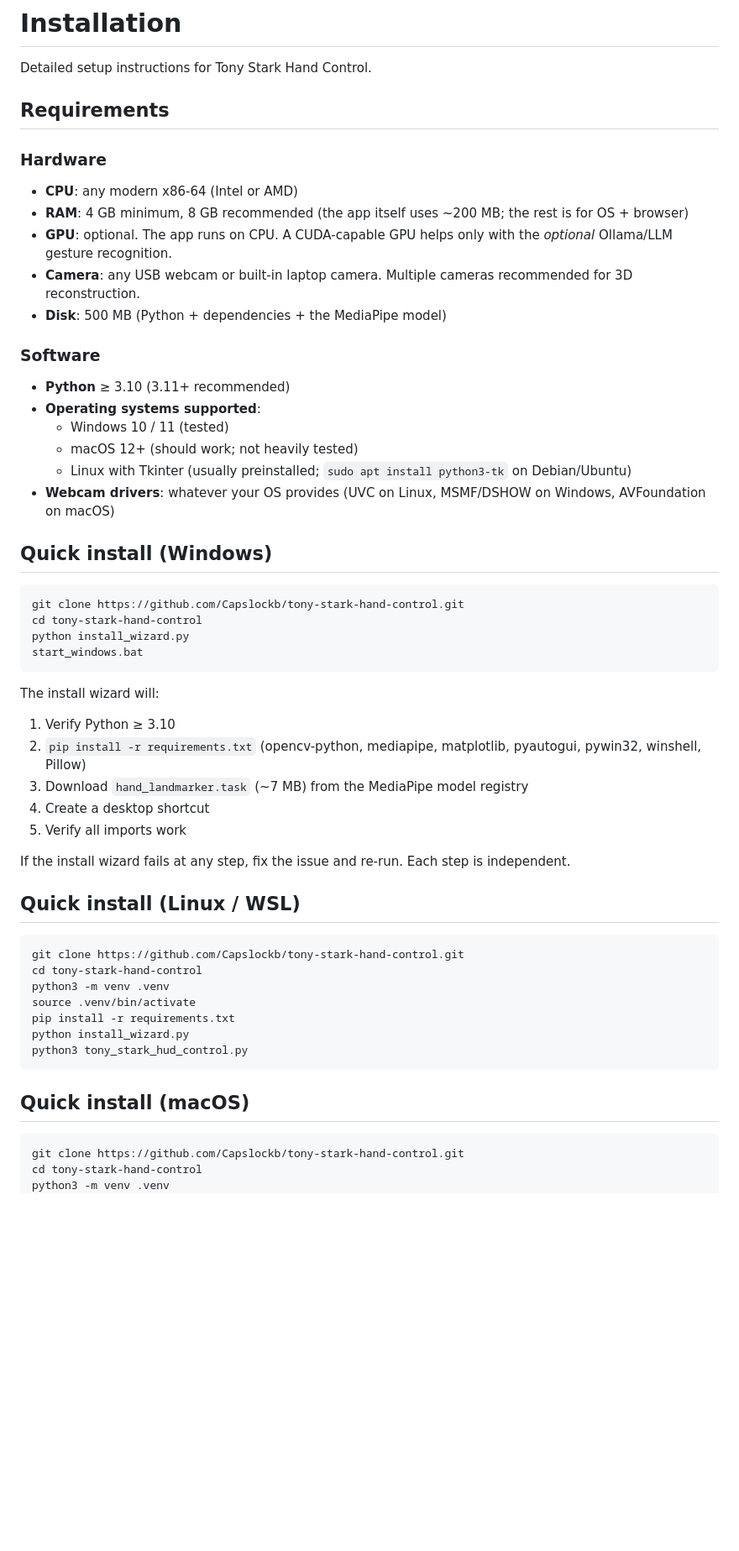
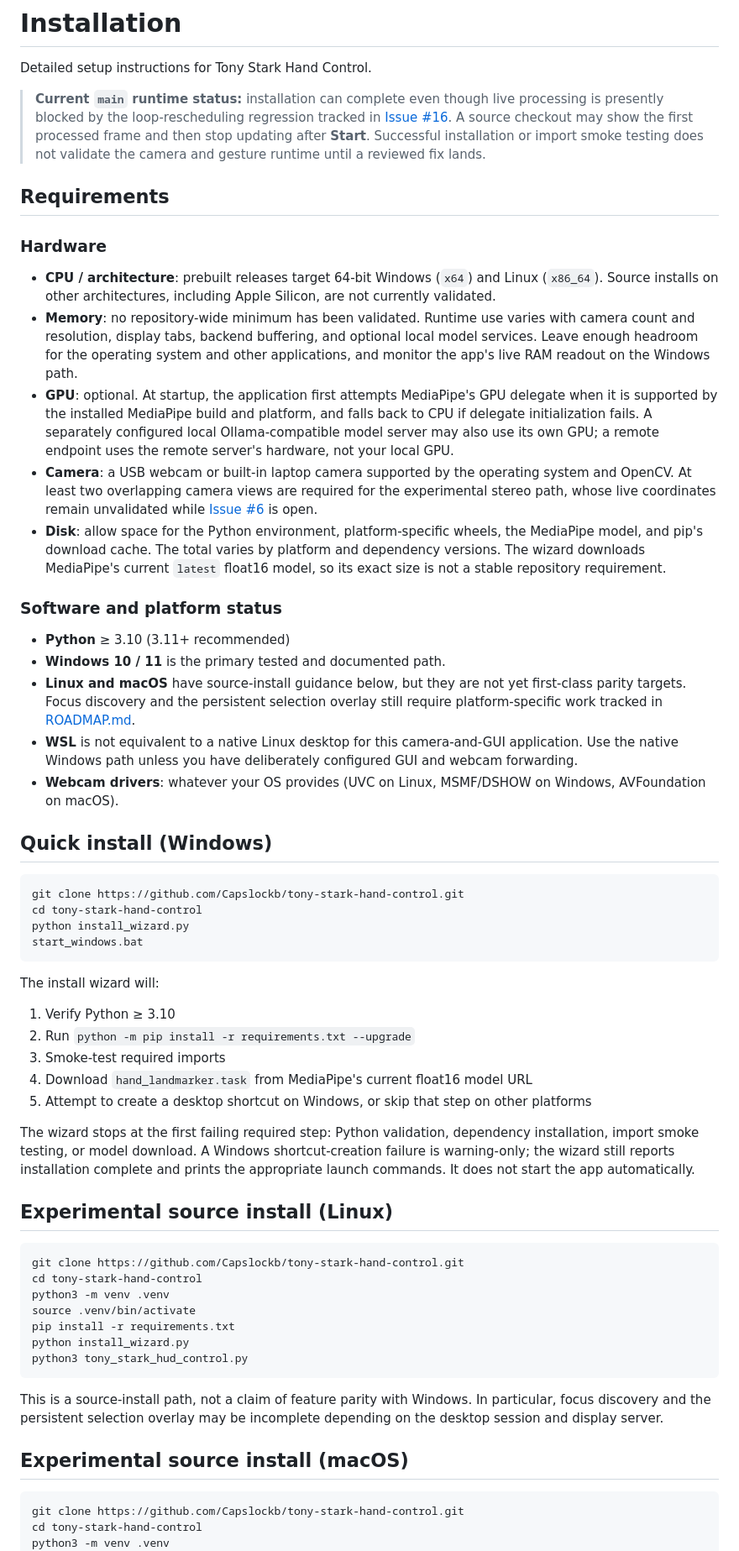
Before and after one commit to Capslockb/tony-stark-hand-control, a Markdown page: site/docs/installation.md, the part around one of its changes. Shown at 84% size. GitHub-like rendering; blank space fills up the shorter version.

Commit message:
docs: synchronize published installation guidance

````diff
--- a/site/docs/installation.md
+++ b/site/docs/installation.md
@@ -1,25 +1,26 @@
 # Installation
 
 Detailed setup instructions for Tony Stark Hand Control.
+
+> **Current `main` runtime status:** installation can complete even though live processing is presently blocked by the loop-rescheduling regression tracked in [Issue #16](https://github.com/Capslockb/tony-stark-hand-control/issues/16). A source checkout may show the first processed frame and then stop updating after **Start**. Successful installation or import smoke testing does not validate the camera and gesture runtime until a reviewed fix lands.
 
 ## Requirements
 
 ### Hardware
 
-- **CPU**: any modern x86-64 (Intel or AMD)
-- **RAM**: 4 GB minimum, 8 GB recommended (the app itself uses ~200 MB; the rest is for OS + browser)
-- **GPU**: optional. The app runs on CPU. A CUDA-capable GPU helps only with the *optional* Ollama/LLM gesture recognition.
-- **Camera**: any USB webcam or built-in laptop camera. Multiple cameras recommended for 3D reconstruction.
-- **Disk**: 500 MB (Python + dependencies + the MediaPipe model)
+- **CPU / architecture**: prebuilt releases target 64-bit Windows (`x64`) and Linux (`x86_64`). Source installs on other architectures, including Apple Silicon, are not currently validated.
+- **Memory**: no repository-wide minimum has been validated. Runtime use varies with camera count and resolution, display tabs, backend buffering, and optional local model services. Leave enough headroom for the operating system and other applications, and monitor the app's live RAM readout on the Windows path.
+- **GPU**: optional. At startup, the application first attempts MediaPipe's GPU delegate when it is supported by the installed MediaPipe build and platform, and falls back to CPU if delegate initialization fails. A separately configured local Ollama-compatible model server may also use its own GPU; a remote endpoint uses the remote server's hardware, not your local GPU.
+- **Camera**: a USB webcam or built-in laptop camera supported by the operating system and OpenCV. At least two overlapping camera views are required for the experimental stereo path, whose live coordinates remain unvalidated while [Issue #6](https://github.com/Capslockb/tony-stark-hand-control/issues/6) is open.
+- **Disk**: allow space for the Python environment, platform-specific wheels, the MediaPipe model, and pip's download cache. The total varies by platform and dependency versions. The wizard downloads MediaPipe's current `latest` float16 model, so its exact size is not a stable repository requirement.
 
-### Software
+### Software and platform status
 
 - **Python** ≥ 3.10 (3.11+ recommended)
-- **Operating systems supported**:
-  - Windows 10 / 11 (tested)
-  - macOS 12+ (should work; not heavily tested)
-  - Linux with Tkinter (usually preinstalled; `sudo apt install python3-tk` on Debian/Ubuntu)
-- **Webcam drivers**: whatever your OS provides (UVC on Linux, MSMF/DSHOW on Windows, AVFoundation on macOS)
+- **Windows 10 / 11** is the primary tested and documented path.
+- **Linux and macOS** have source-install guidance below, but they are not yet first-class parity targets. Focus discovery and the persistent selection overlay still require platform-specific work tracked in [ROADMAP.md](https://github.com/Capslockb/tony-stark-hand-control/blob/main/ROADMAP.md#v110--ux-polish--platform-parity).
+- **WSL** is not equivalent to a native Linux desktop for this camera-and-GUI application. Use the native Windows path unless you have deliberately configured GUI and webcam forwarding.
+- **Webcam drivers**: whatever your OS provides (UVC on Linux, MSMF/DSHOW on Windows, AVFoundation on macOS).
 
 ## Quick install (Windows)
 
@@ -32,14 +33,14 @@ start_windows.bat
 
 The install wizard will:
 1. Verify Python ≥ 3.10
-2. `pip install -r requirements.txt` (opencv-python, mediapipe, matplotlib, pyautogui, pywin32, winshell, Pillow)
-3. Download `hand_landmarker.task` (~7 MB) from the MediaPipe model registry
-4. Create a desktop shortcut
-5. Verify all imports work
+2. Run `python -m pip install -r requirements.txt --upgrade`
+3. Smoke-test required imports
+4. Download `hand_landmarker.task` from MediaPipe's current float16 model URL
+5. Attempt to create a desktop shortcut on Windows, or skip that step on other platforms
 
-If the install wizard fails at any step, fix the issue and re-run. Each step is independent.
+The wizard stops at the first failing required step: Python validation, dependency installation, import smoke testing, or model download. A Windows shortcut-creation failure is warning-only; the wizard still reports installation complete and prints the appropriate launch commands. It does not start the app automatically.
 
-## Quick install (Linux / WSL)
+## Experimental source install (Linux)
 
 ```bash
 git clone https://github.com/Capslockb/tony-stark-hand-control.git
@@ -51,7 +52,9 @@ python install_wizard.py
 python3 tony_stark_hud_control.py
 ```
 
-## Quick install (macOS)
+This is a source-install path, not a claim of feature parity with Windows. In particular, focus discovery and the persistent selection overlay may be incomplete depending on the desktop session and display server.
+
+## Experimental source install (macOS)
 
 ```bash
 git clone https://github.com/Capslockb/tony-stark-hand-control.git
````
Also changed, not shown: other parts of site/docs/installation.md (+15 -13 lines).
